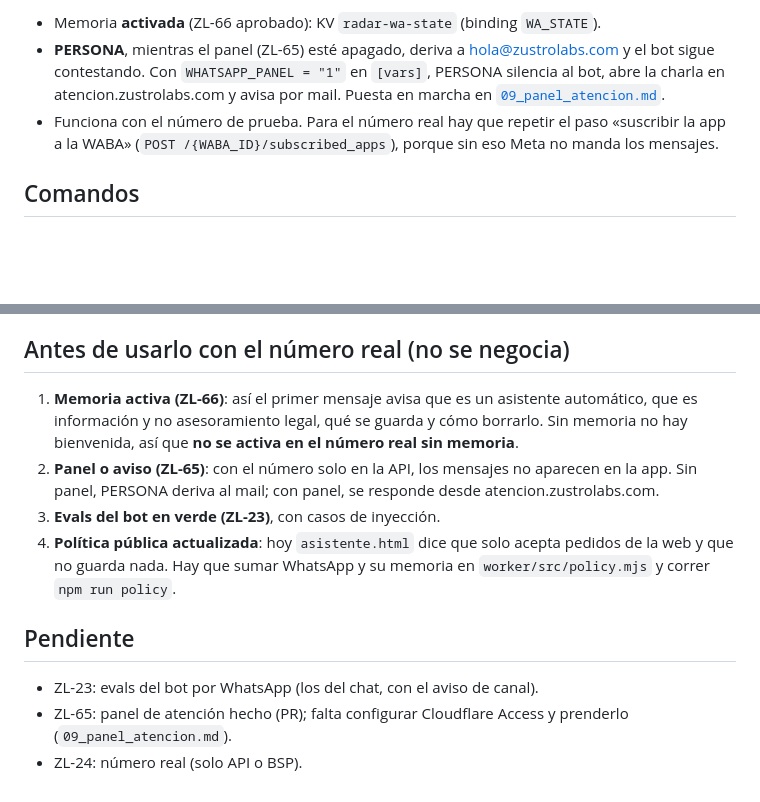
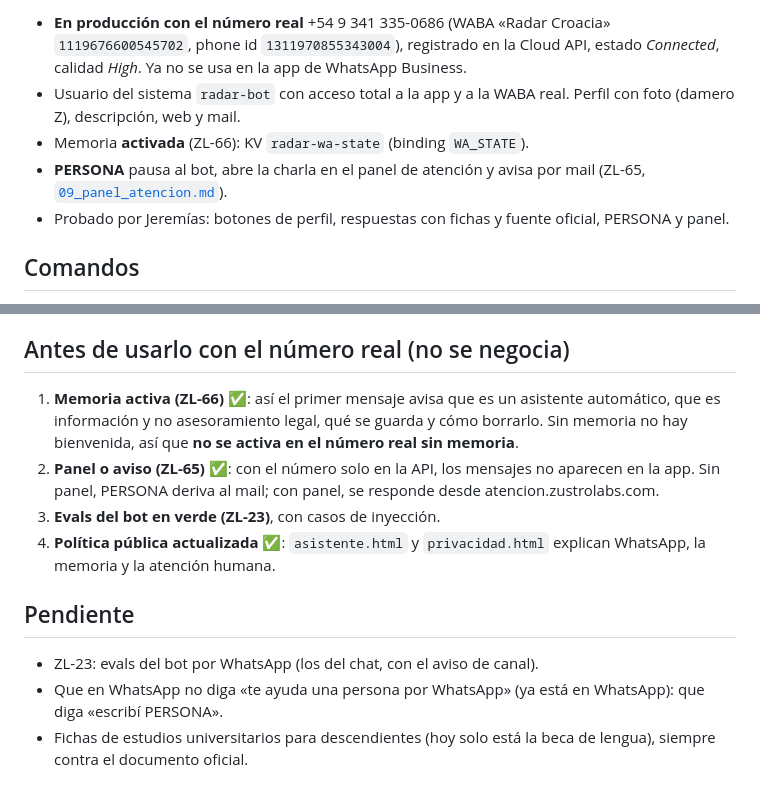
Before and after one commit to JeremiasGiglio/radar-croacia, a Markdown page: docs/08_bot_whatsapp.md, 2 parts joined by grey strips. Rendered like a GitHub page; blank space fills up the shorter version.

Commit message:
docs: estado al 19/10 — bot en el número real y panel de atención funcionando
Co-Authored-By: Claude Opus 5.5 <noreply@anthropic.com>
Claude-Session: https://claude.ai/code/session_011QMCiqVnnf1rcmwdGzsbQ9

```diff
--- a/docs/08_bot_whatsapp.md
+++ b/docs/08_bot_whatsapp.md
@@ -49,7 +49,9 @@ La única excepción es la atención humana: desde que la persona escribe PERSON
 
-- Memoria **activada** (ZL-66 aprobado): KV `radar-wa-state` (binding `WA_STATE`).
-- **PERSONA**, mientras el panel (ZL-65) esté apagado, deriva a hola@zustrolabs.com y el bot sigue contestando. Con `WHATSAPP_PANEL = "1"` en `[vars]`, PERSONA silencia al bot, abre la charla en atencion.zustrolabs.com y avisa por mail. Puesta en marcha en [`09_panel_atencion.md`](09_panel_atencion.md).
-- Funciona con el número de prueba. Para el número real hay que repetir el paso «suscribir la app a la WABA» (`POST /{WABA_ID}/subscribed_apps`), porque sin eso Meta no manda los mensajes.
+- **En producción con el número real** +54 9 341 335-0686 (WABA «Radar Croacia» `1119676600545702`, phone id `1311970855343004`), registrado en la Cloud API, estado *Connected*, calidad *High*. Ya no se usa en la app de WhatsApp Business.
+- Usuario del sistema `radar-bot` con acceso total a la app y a la WABA real. Perfil con foto (damero Z), descripción, web y mail.
+- Memoria **activada** (ZL-66): KV `radar-wa-state` (binding `WA_STATE`).
+- **PERSONA** pausa al bot, abre la charla en el panel de atención y avisa por mail (ZL-65, [`09_panel_atencion.md`](09_panel_atencion.md)).
+- Probado por Jeremías: botones de perfil, respuestas con fichas y fuente oficial, PERSONA y panel.
 
 ## Comandos
 
@@ -79,13 +81,13 @@ La única excepción es la atención humana: desde que la persona escribe PERSON
 
 ## Antes de usarlo con el número real (no se negocia)
 
-1. **Memoria activa (ZL-66)**: así el primer mensaje avisa que es un asistente automático, que es información y no asesoramiento legal, qué se guarda y cómo borrarlo. Sin memoria no hay bienvenida, así que **no se activa en el número real sin memoria**.
-2. **Panel o aviso (ZL-65)**: con el número solo en la API, los mensajes no aparecen en la app. Sin panel, PERSONA deriva al mail; con panel, se responde desde atencion.zustrolabs.com.
+1. **Memoria activa (ZL-66)** ✅: así el primer mensaje avisa que es un asistente automático, que es información y no asesoramiento legal, qué se guarda y cómo borrarlo. Sin memoria no hay bienvenida, así que **no se activa en el número real sin memoria**.
+2. **Panel o aviso (ZL-65)** ✅: con el número solo en la API, los mensajes no aparecen en la app. Sin panel, PERSONA deriva al mail; con panel, se responde desde atencion.zustrolabs.com.
 3. **Evals del bot en verde (ZL-23)**, con casos de inyección.
-4. **Política pública actualizada**: hoy `asistente.html` dice que solo acepta pedidos de la web y que no guarda nada. Hay que sumar WhatsApp y su memoria en `worker/src/policy.mjs` y correr `npm run policy`.
+4. **Política pública actualizada** ✅: `asistente.html` y `privacidad.html` explican WhatsApp, la memoria y la atención humana.
 
 ## Pendiente
 
 - ZL-23: evals del bot por WhatsApp (los del chat, con el aviso de canal).
-- ZL-65: panel de atención hecho (PR); falta configurar Cloudflare Access y prenderlo (`09_panel_atencion.md`).
-- ZL-24: número real (solo API o BSP).
+- Que en WhatsApp no diga «te ayuda una persona por WhatsApp» (ya está en WhatsApp): que diga «escribí PERSONA».
+- Fichas de estudios universitarios para descendientes (hoy solo está la beca de lengua), siempre contra el documento oficial.
```
Also changed, not shown: other parts of docs/08_bot_whatsapp.md (+1 -1 lines), CLAUDE.md (+1 -1 lines), docs/09_panel_atencion.md (+4 -2 lines).
